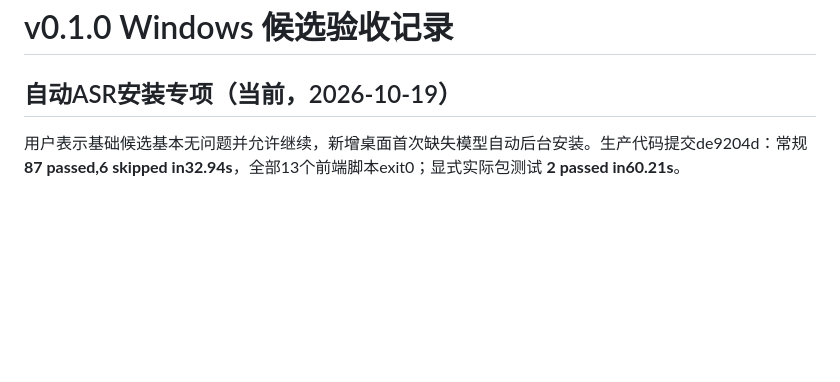
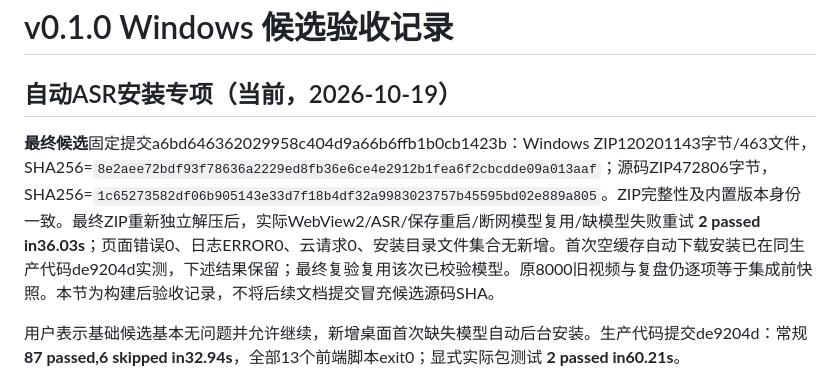
Before and after one commit to nottobeshy/LianZhi, a Markdown page: docs/releases/TEST_REPORT.md, the part around the change. GitHub-like rendering; blank space fills up the shorter version.

```diff
--- a/docs/releases/TEST_REPORT.md
+++ b/docs/releases/TEST_REPORT.md
@@ -1,6 +1,8 @@
 # v0.1.0 Windows 候选验收记录
 
 ## 自动ASR安装专项（当前，2026-10-19）
+
+**最终候选**固定提交a6bd646362029958c404d9a66b6ffb1b0cb1423b：Windows ZIP120201143字节/463文件，SHA256=`8e2aee72bdf93f78636a2229ed8fb36e6ce4e2912b1fea6f2cbcdde09a013aaf`；源码ZIP472806字节，SHA256=`1c65273582df06b905143e33d7f18b4df32a9983023757b45595bd02e889a805`。ZIP完整性及内置版本身份一致。最终ZIP重新独立解压后，实际WebView2/ASR/保存重启/断网模型复用/缺模型失败重试 **2 passed in36.03s**；页面错误0、日志ERROR0、云请求0、安装目录文件集合无新增。首次空缓存自动下载安装已在同生产代码de9204d实测，下述结果保留；最终复验复用该次已校验模型。原8000旧视频与复盘仍逐项等于集成前快照。本节为构建后验收记录，不将后续文档提交冒充候选源码SHA。
 
 用户表示基础候选基本无问题并允许继续，新增桌面首次缺失模型自动后台安装。生产代码提交de9204d：常规 **87 passed,6 skipped in32.94s**，全部13个前端脚本exit0；显式实际包测试 **2 passed in60.21s**。
 
```
Also changed, not shown: HANDOFF.md (+8 -0 lines).
